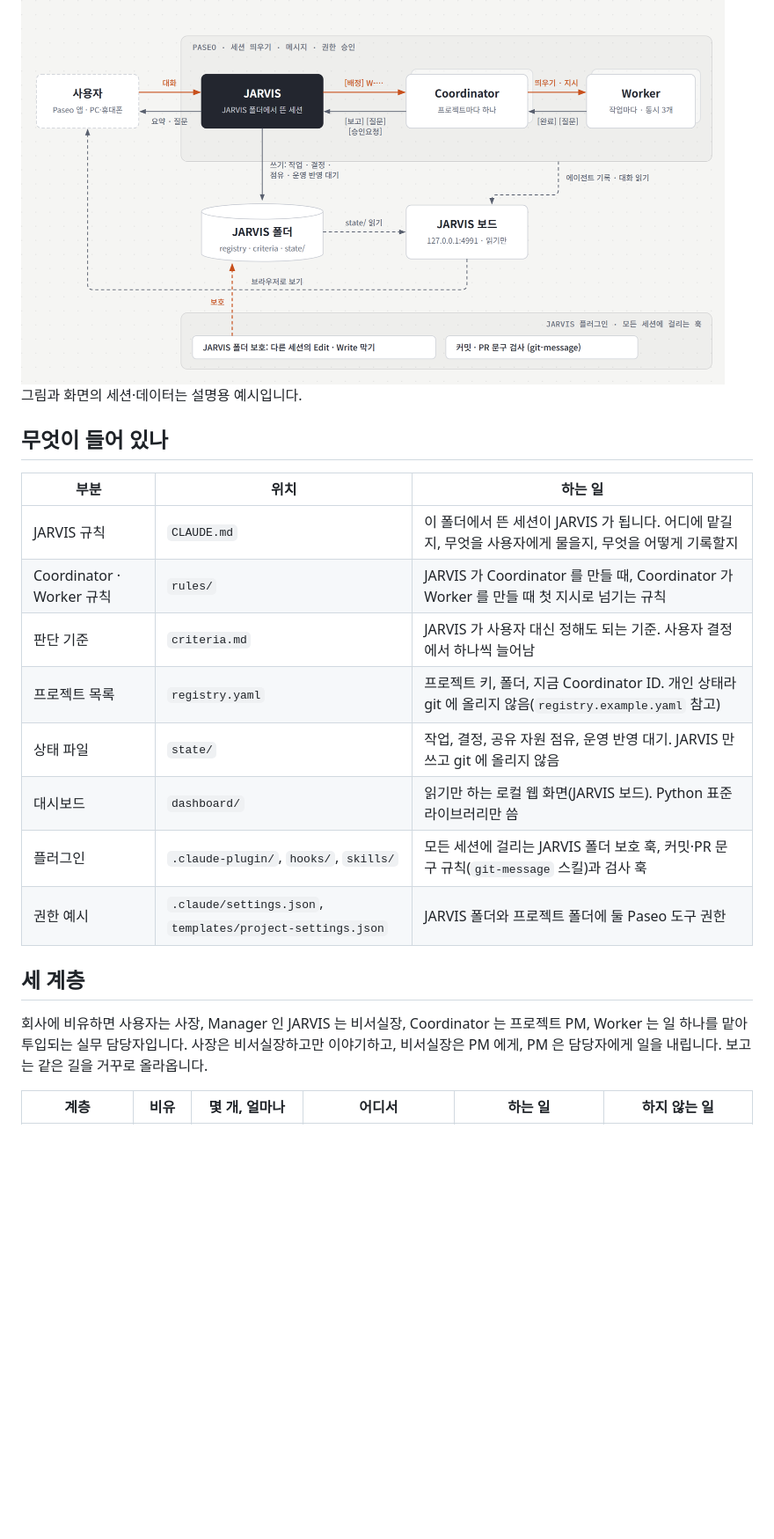
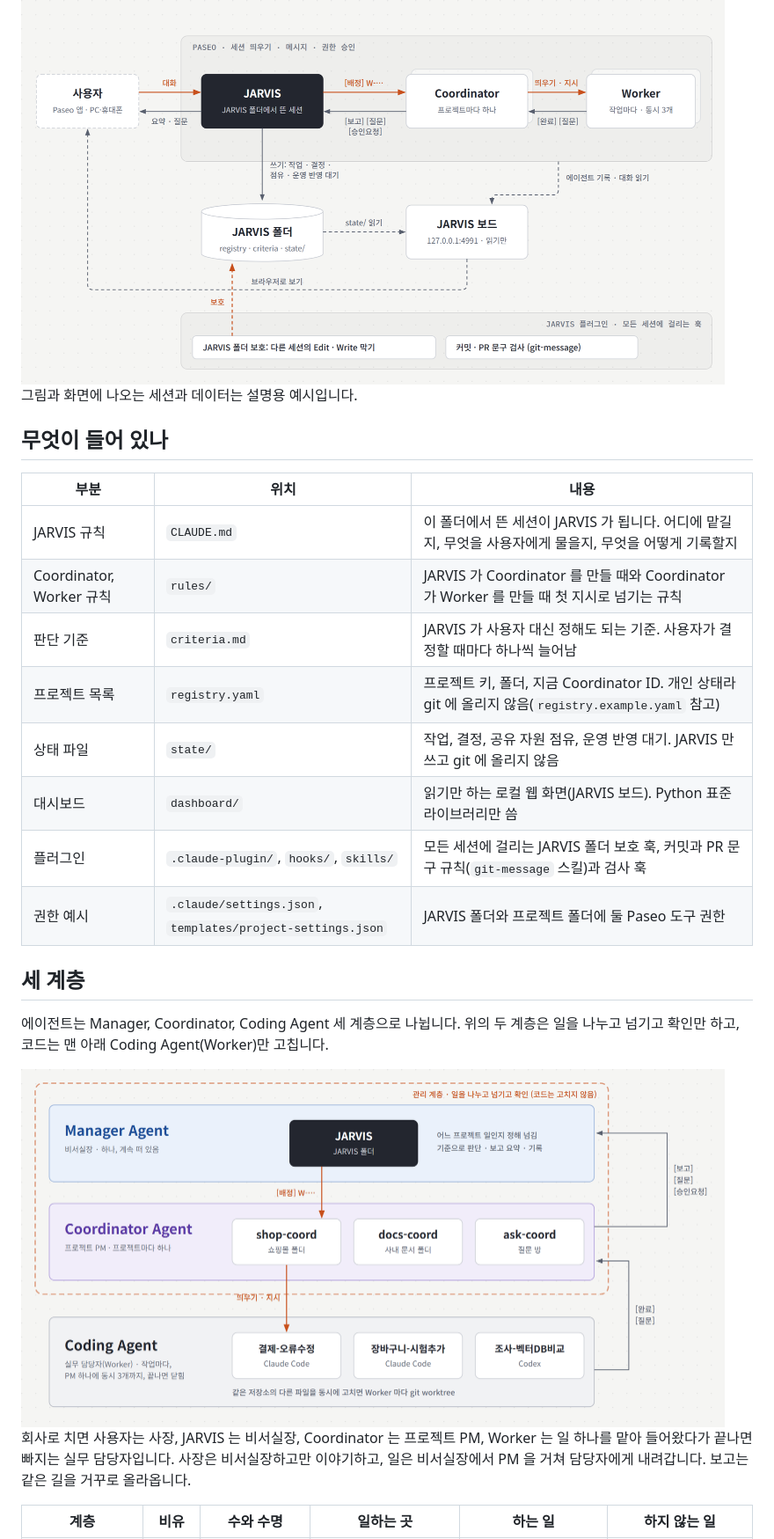
Before and after one commit to smdeveloper7/jarvis, a Markdown page: README.md, the part around one of its changes. Shown at 88% size. Drawn GitHub-style; pictures changed too: docs/images/layers-light.png (added); blank space fills up the shorter version.

```diff
--- a/README.md
+++ b/README.md
@@ -12,24 +14,31 @@
   <img alt="JARVIS 구성: 사용자는 Paseo 앱에서 JARVIS 와 대화하고, JARVIS 는 Coordinator 에 배정하고, Coordinator 는 Worker 를 띄운다. 보고는 거꾸로 올라온다. JARVIS 는 JARVIS 폴더에 기록하고 대시보드는 그 폴더와 Paseo 기록을 읽는다. 플러그인 훅 두 개가 모든 세션에 걸린다" src="docs/images/architecture-light.png" width="800">
 </picture>
 
-그림과 화면의 세션·데이터는 설명용 예시입니다.
+그림과 화면에 나오는 세션과 데이터는 설명용 예시입니다.
 
 ## 무엇이 들어 있나
 
-| 부분 | 위치 | 하는 일 |
+| 부분 | 위치 | 내용 |
 |---|---|---|
 | JARVIS 규칙 | `CLAUDE.md` | 이 폴더에서 뜬 세션이 JARVIS 가 됩니다. 어디에 맡길지, 무엇을 사용자에게 물을지, 무엇을 어떻게 기록할지 |
-| Coordinator · Worker 규칙 | `rules/` | JARVIS 가 Coordinator 를 만들 때, Coordinator 가 Worker 를 만들 때 첫 지시로 넘기는 규칙 |
-| 판단 기준 | `criteria.md` | JARVIS 가 사용자 대신 정해도 되는 기준. 사용자 결정에서 하나씩 늘어남 |
+| Coordinator, Worker 규칙 | `rules/` | JARVIS 가 Coordinator 를 만들 때와 Coordinator 가 Worker 를 만들 때 첫 지시로 넘기는 규칙 |
+| 판단 기준 | `criteria.md` | JARVIS 가 사용자 대신 정해도 되는 기준. 사용자가 결정할 때마다 하나씩 늘어남 |
 | 프로젝트 목록 | `registry.yaml` | 프로젝트 키, 폴더, 지금 Coordinator ID. 개인 상태라 git 에 올리지 않음(`registry.example.yaml` 참고) |
 | 상태 파일 | `state/` | 작업, 결정, 공유 자원 점유, 운영 반영 대기. JARVIS 만 쓰고 git 에 올리지 않음 |
 | 대시보드 | `dashboard/` | 읽기만 하는 로컬 웹 화면(JARVIS 보드). Python 표준 라이브러리만 씀 |
-| 플러그인 | `.claude-plugin/`, `hooks/`, `skills/` | 모든 세션에 걸리는 JARVIS 폴더 보호 훅, 커밋·PR 문구 규칙(`git-message` 스킬)과 검사 훅 |
+| 플러그인 | `.claude-plugin/`, `hooks/`, `skills/` | 모든 세션에 걸리는 JARVIS 폴더 보호 훅, 커밋과 PR 문구 규칙(`git-message` 스킬)과 검사 훅 |
 | 권한 예시 | `.claude/settings.json`, `templates/project-settings.json` | JARVIS 폴더와 프로젝트 폴더에 둘 Paseo 도구 권한 |
 
 ## 세 계층
 
-회사에 비유하면 사용자는 사장, Manager 인 JARVIS 는 비서실장, Coordinator 는 프로젝트 PM, Worker 는 일 하나를 맡아 투입되는 실무 담당자입니다. 사장은 비서실장하고만 이야기하고, 비서실장은 PM 에게, PM 은 담당자에게 일을 내립니다. 보고는 같은 길을 거꾸로 올라옵니다.
+에이전트는 Manager, Coordinator, Coding Agent 세 계층으로 나뉩니다. 위의 두 계층은 일을 나누고 넘기고 확인만 하고, 코드는 맨 아래 Coding Agent(Worker)만 고칩니다.
 
-| 계층 | 비유 | 몇 개, 얼마나 | 어디서 | 하는 일 | 하지 않는 일 |
+<picture>
+  <source media="(prefers-color-scheme: dark)" srcset="docs/images/layers-dark.png">
+  <img alt="세 계층: 맨 위 Manager Agent 계층에 JARVIS 하나, 가운데 Coordinator Agent 계층에 프로젝트마다 Coordinator 하나, 맨 아래 Coding Agent 계층에 작업마다 Worker. 배정은 위에서 아래로, 보고는 아래에서 위로. 위 두 계층은 코드를 고치지 않는 관리 계층으로 묶여 있다" src="docs/images/layers-light.png" width="800">
+</picture>
+
+회사로 치면 사용자는 사장, JARVIS 는 비서실장, Coordinator 는 프로젝트 PM, Worker 는 일 하나를 맡아 들어왔다가 끝나면 빠지는 실무 담당자입니다. 사장은 비서실장하고만 이야기하고, 일은 비서실장에서 PM 을 거쳐 담당자에게 내려갑니다. 보고는 같은 길을 거꾸로 올라옵니다.
+
+| 계층 | 비유 | 수와 수명 | 일하는 곳 | 하는 일 | 하지 않는 일 |
 |---|---|---|---|---|---|
```
Also changed, not shown: other parts of README.md (+46 -37 lines), docs/images/layers-dark.png (added), 2 other files.
